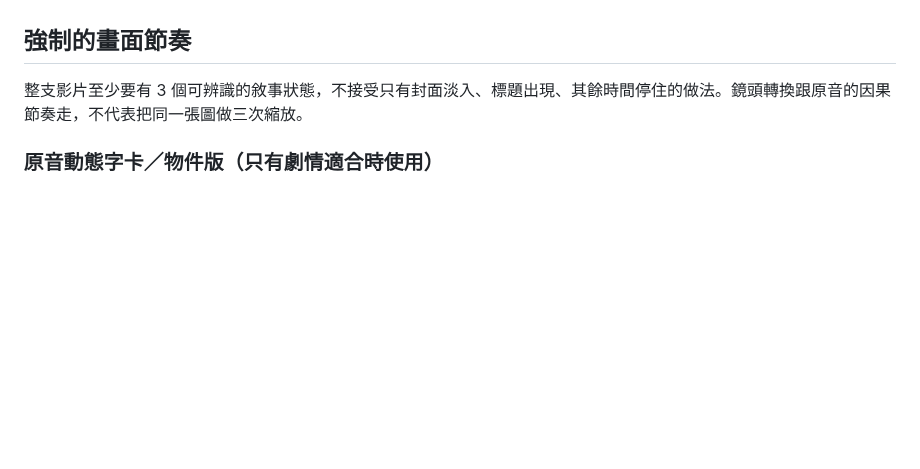
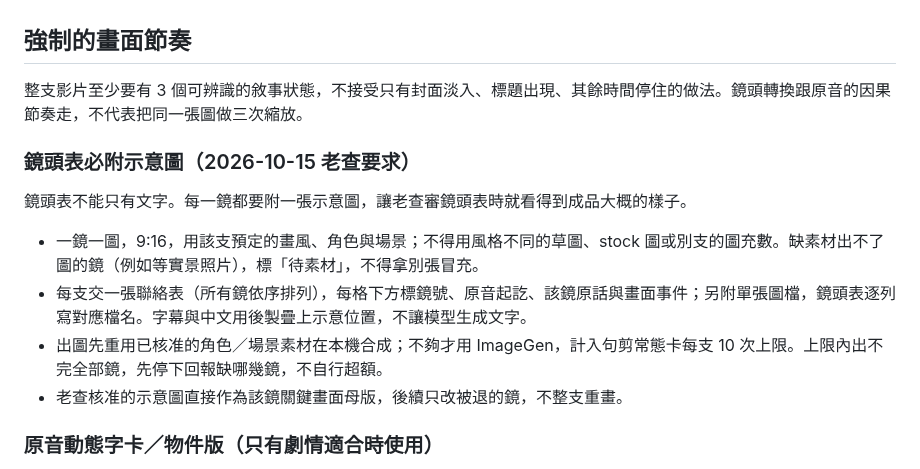
Before and after one commit to CharlesWang1221/claude-code-setup, a Markdown page: skills/podcast-teaser-video/SKILL.md, the part around the change. GitHub-like rendering; blank space fills up the shorter version.

Commit message:
Require a matching preview image for every shot in quote-short shot lists
Co-Authored-By: Claude Opus 5.5 <noreply@anthropic.com>

```diff
--- a/skills/podcast-teaser-video/SKILL.md
+++ b/skills/podcast-teaser-video/SKILL.md
@@ -90,6 +90,15 @@ S3EP10 的重點卡字太小。新片一律以下列字級為下限，不得為
 
 整支影片至少要有 3 個可辨識的敘事狀態，不接受只有封面淡入、標題出現、其餘時間停住的做法。鏡頭轉換跟原音的因果節奏走，不代表把同一張圖做三次縮放。
 
+### 鏡頭表必附示意圖（2026-10-15 老查要求）
+
+鏡頭表不能只有文字。每一鏡都要附一張示意圖，讓老查審鏡頭表時就看得到成品大概的樣子。
+
+- 一鏡一圖，9:16，用該支預定的畫風、角色與場景；不得用風格不同的草圖、stock 圖或別支的圖充數。缺素材出不了圖的鏡（例如等實景照片），標「待素材」，不得拿別張冒充。
+- 每支交一張聯絡表（所有鏡依序排列），每格下方標鏡號、原音起訖、該鏡原話與畫面事件；另附單張圖檔，鏡頭表逐列寫對應檔名。字幕與中文用後製疊上示意位置，不讓模型生成文字。
+- 出圖先重用已核准的角色／場景素材在本機合成；不夠才用 ImageGen，計入句剪常態卡每支 10 次上限。上限內出不完全部鏡，先停下回報缺哪幾鏡，不自行超額。
+- 老查核准的示意圖直接作為該鏡關鍵畫面母版，後續只改被退的鏡，不整支重畫。
+
 ### 原音動態字卡／物件版（只有劇情適合時使用）
 
 先將 12 至 18 秒核准原音拆成三個完整意思，按真實說話節奏安排文字與一個主要物件動作。可重用品牌字型、底板與既有道具，不新增角色特寫。
```
Also changed, not shown: docs/RULE_CHANGELOG.md (+2 -0 lines), docs/SHORT_VIDEO_WEEKLY_POLICY.md (+2 -2 lines).
